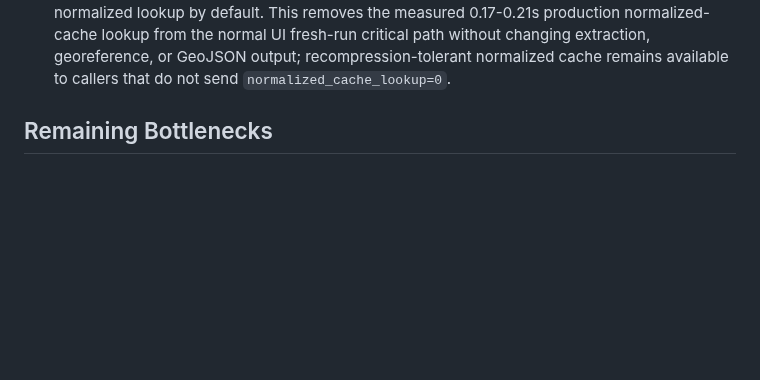
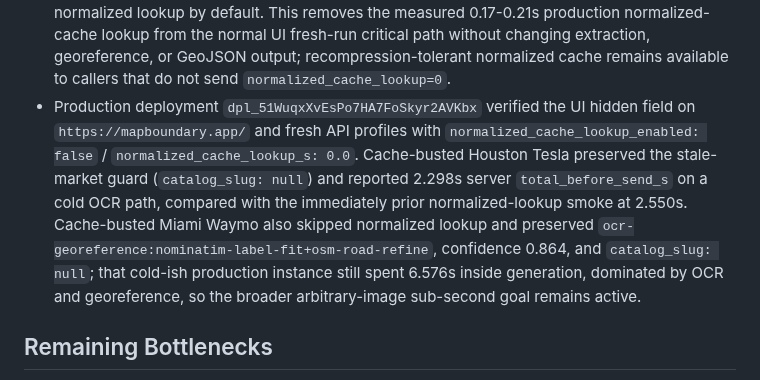
Before and after one commit to EthanMcKanna/map-boundary-builder, a Markdown page: benchmarks/latency-rd-notes.md, the part around the change. GitHub-like rendering; blank space fills up the shorter version.

Commit message:
Record UI cache-skip production evidence

```diff
--- a/benchmarks/latency-rd-notes.md
+++ b/benchmarks/latency-rd-notes.md
@@ -1553,6 +1553,17 @@ to OCR/georeference rather than returning an outdated fast-path polygon.
   critical path without changing extraction, georeference, or GeoJSON output;
   recompression-tolerant normalized cache remains available to callers that do
   not send `normalized_cache_lookup=0`.
+- Production deployment `dpl_51WuqxXvEsPo7HA7FoSkyr2AVKbx` verified the UI
+  hidden field on `https://mapboundary.app/` and fresh API profiles with
+  `normalized_cache_lookup_enabled: false` / `normalized_cache_lookup_s: 0.0`.
+  Cache-busted Houston Tesla preserved the stale-market guard
+  (`catalog_slug: null`) and reported 2.298s server `total_before_send_s` on a
+  cold OCR path, compared with the immediately prior normalized-lookup smoke at
+  2.550s. Cache-busted Miami Waymo also skipped normalized lookup and preserved
+  `ocr-georeference:nominatim-label-fit+osm-road-refine`, confidence 0.864, and
+  `catalog_slug: null`; that cold-ish production instance still spent 6.576s
+  inside generation, dominated by OCR and georeference, so the broader
+  arbitrary-image sub-second goal remains active.
 
 ## Remaining Bottlenecks
 
```
